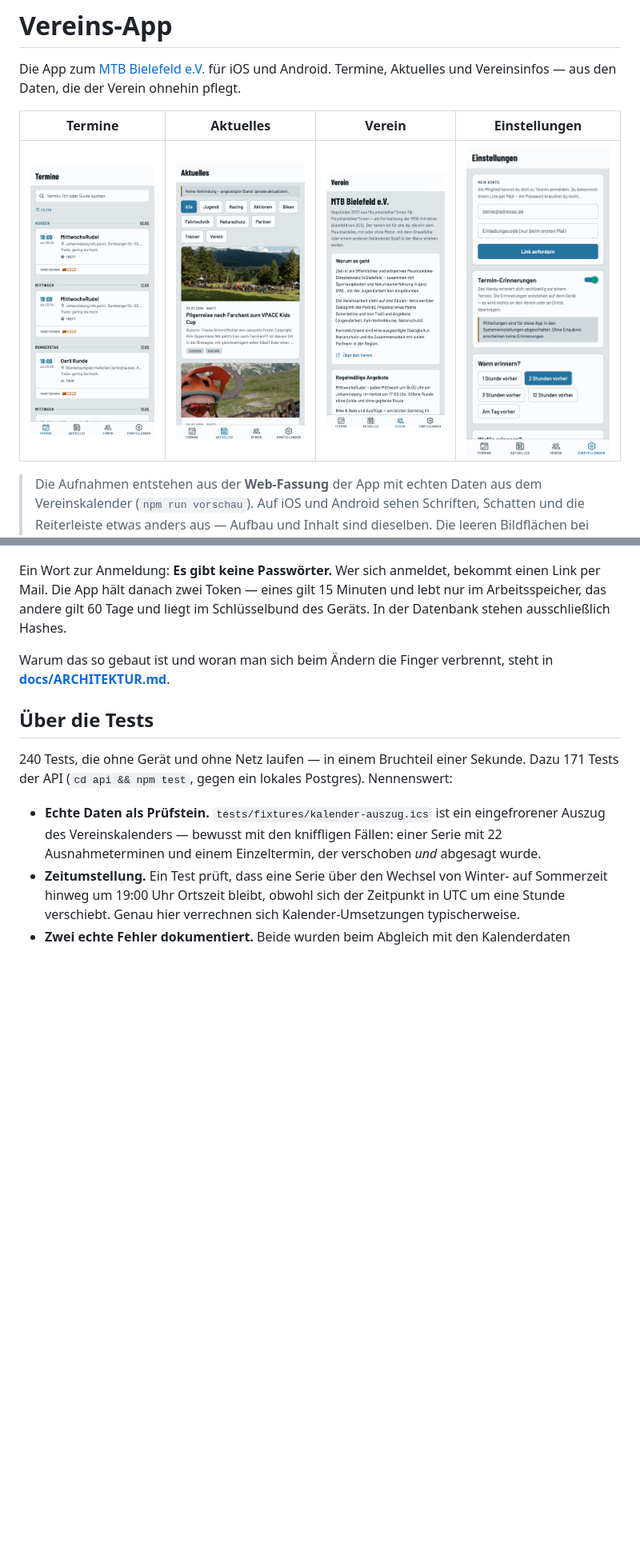
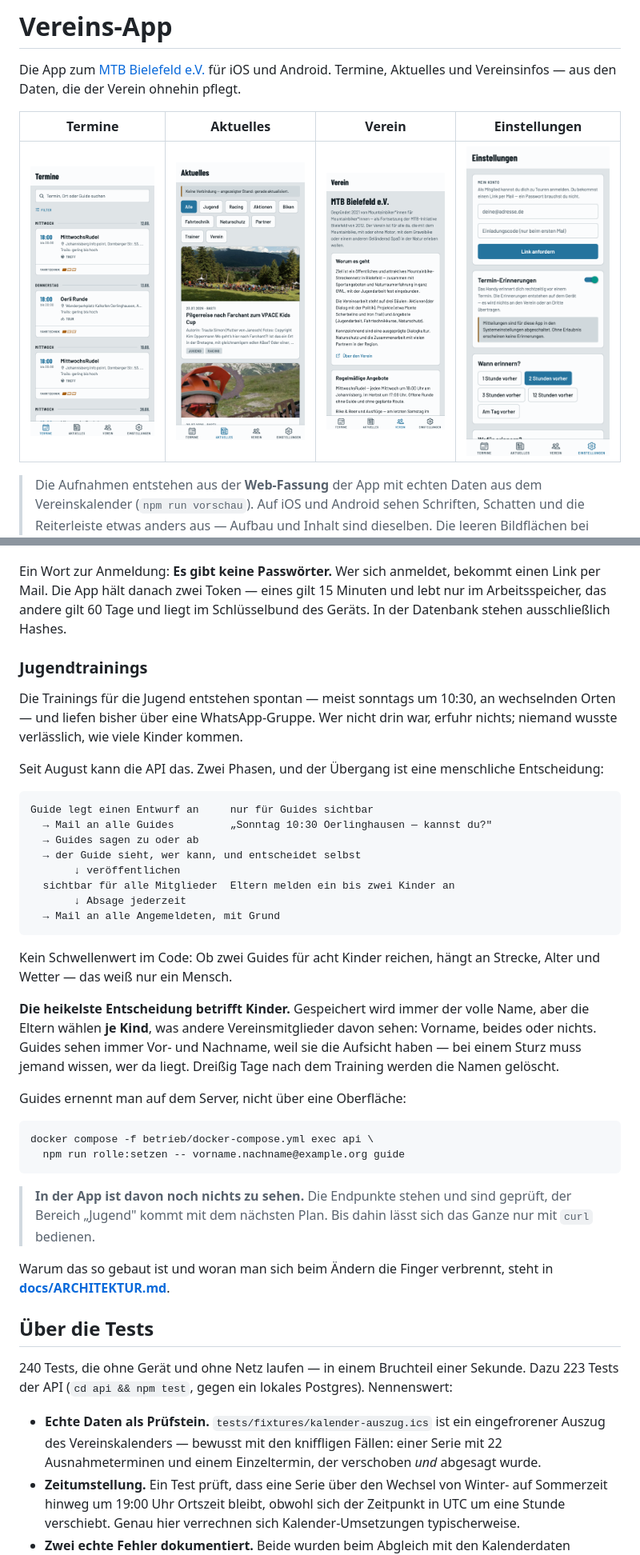
Before and after one commit to marcobockelbrink/mtb-bielefeld-app, a Markdown page: README.md, 2 parts joined by grey strips. Shown at 80% size. Rendered like a GitHub page; pictures changed too: docs/screenshots/termine.png; blank space fills up the shorter version.

Commit message:
README: die Jugendtrainings, und wo sie noch nicht sind
Der Abschnitt steht unter „Der Vereinsserver", nicht unter „Was die App
kann" — dort wäre er eine Behauptung, die niemand nachvollziehen kann. Plan 5
war reine API; ein Mitglied sieht in der App bislang nichts davon. Das steht
auch ausdrücklich als Kasten dabei, statt es dem Leser zu überlassen.

Aus demselben Grund gibt es keine neuen Bildschirmfotos: Es gibt keine neuen
Bildschirme. Die vorhandenen sind frisch erzeugt (`npm run vorschau`, ohne
Renderfehler), damit sie zum aktuellen Stand passen.

Beschrieben ist auch die Entscheidung, die dieses Vorhaben trägt: Gespeichert
wird immer der volle Name des Kindes, aber die Eltern wählen je Kind, was
andere Mitglieder davon sehen. Guides sehen immer beides, weil sie die
Aufsicht haben. Löschung nach dreißig Tagen.

Testzahl der API von 171 auf 223 nachgezogen.

Co-Authored-By: Claude Opus 5 <noreply@anthropic.com>

````diff
--- a/README.md
+++ b/README.md
@@ -308,13 +308,53 @@ bekommt einen Link per Mail. Die App hält danach zwei Token — eines gilt 15
 Minuten und lebt nur im Arbeitsspeicher, das andere gilt 60 Tage und liegt im
 Schlüsselbund des Geräts. In der Datenbank stehen ausschließlich Hashes.
 
+### Jugendtrainings
+
+Die Trainings für die Jugend entstehen spontan — meist sonntags um 10:30, an
+wechselnden Orten — und liefen bisher über eine WhatsApp-Gruppe. Wer nicht
+drin war, erfuhr nichts; niemand wusste verlässlich, wie viele Kinder kommen.
+
+Seit August kann die API das. Zwei Phasen, und der Übergang ist eine
+menschliche Entscheidung:
+
+```
+Guide legt einen Entwurf an     nur für Guides sichtbar
+  → Mail an alle Guides         „Sonntag 10:30 Oerlinghausen — kannst du?"
+  → Guides sagen zu oder ab
+  → der Guide sieht, wer kann, und entscheidet selbst
+       ↓ veröffentlichen
+  sichtbar für alle Mitglieder  Eltern melden ein bis zwei Kinder an
+       ↓ Absage jederzeit
+  → Mail an alle Angemeldeten, mit Grund
+```
+
+Kein Schwellenwert im Code: Ob zwei Guides für acht Kinder reichen, hängt an
+Strecke, Alter und Wetter — das weiß nur ein Mensch.
+
+**Die heikelste Entscheidung betrifft Kinder.** Gespeichert wird immer der
+volle Name, aber die Eltern wählen **je Kind**, was andere Vereinsmitglieder
+davon sehen: Vorname, beides oder nichts. Guides sehen immer Vor- und
+Nachname, weil sie die Aufsicht haben — bei einem Sturz muss jemand wissen,
+wer da liegt. Dreißig Tage nach dem Training werden die Namen gelöscht.
+
+Guides ernennt man auf dem Server, nicht über eine Oberfläche:
+
+```bash
+docker compose -f betrieb/docker-compose.yml exec api \
+  npm run rolle:setzen -- vorname.nachname@example.org guide
+```
+
+> **In der App ist davon noch nichts zu sehen.** Die Endpunkte stehen und
+> sind geprüft, der Bereich „Jugend" kommt mit dem nächsten Plan. Bis dahin
+> lässt sich das Ganze nur mit `curl` bedienen.
+
 Warum das so gebaut ist und woran man sich beim Ändern die Finger verbrennt,
 steht in **[docs/ARCHITEKTUR.md](docs/ARCHITEKTUR.md)**.
 
 ## Über die Tests
 
 240 Tests, die ohne Gerät und ohne Netz laufen — in einem Bruchteil einer
-Sekunde. Dazu 171 Tests der API (`cd api && npm test`, gegen ein lokales
+Sekunde. Dazu 223 Tests der API (`cd api && npm test`, gegen ein lokales
 Postgres). Nennenswert:
 
 - **Echte Daten als Prüfstein.** `tests/fixtures/kalender-auszug.ics` ist ein
````
Also changed, not shown: other parts of README.md (+4 -0 lines).
